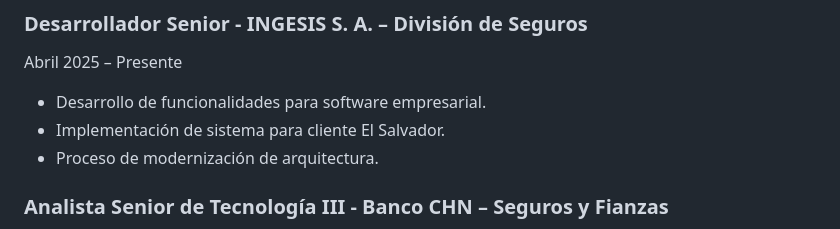
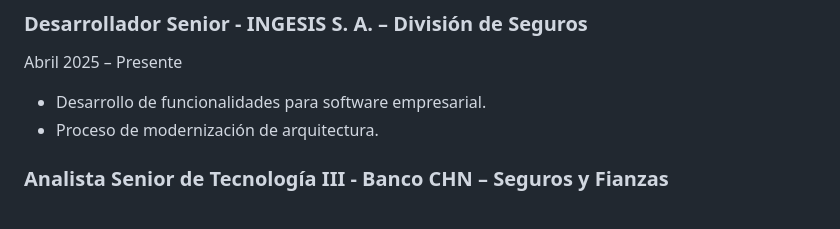
Before and after one commit to JorgeRompiche/jorge-rompiche-cv, a Markdown page: cv-es.md, the part around the change. Rendered like a GitHub page.

Commit message:
feat: update es version

```diff
--- a/cv-es.md
+++ b/cv-es.md
@@ -12,7 +12,6 @@ Ingeniero de software con especialización en desarrollo backend y experiencia e
 Abril 2025 – Presente
 
 - Desarrollo de funcionalidades para software empresarial.
-- Implementación de sistema para cliente El Salvador.
 - Proceso de modernización de arquitectura.
 
 ### Analista Senior de Tecnología III - Banco CHN – Seguros y Fianzas
```
